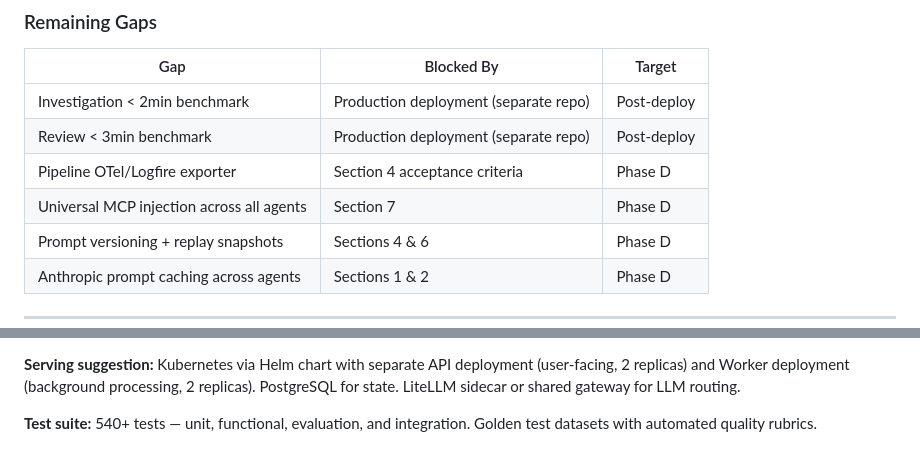
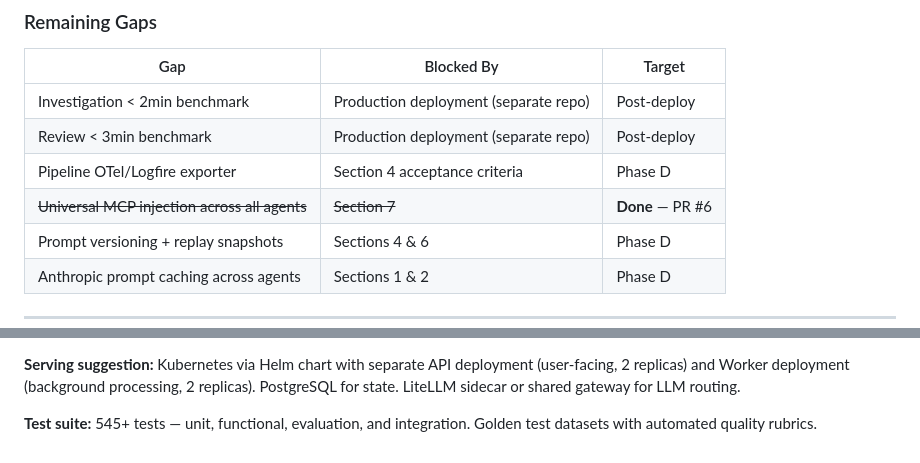
Before and after one commit to offtian/sentinel, a Markdown page: docs/prd.md, 2 parts joined by grey strips. Rendered like a GitHub page.

```diff
--- a/docs/prd.md
+++ b/docs/prd.md
@@ -251,7 +251,7 @@ AgentGateway becomes relevant when:
 | Investigation < 2min benchmark | Production deployment (separate repo) | Post-deploy |
 | Review < 3min benchmark | Production deployment (separate repo) | Post-deploy |
 | Pipeline OTel/Logfire exporter | Section 4 acceptance criteria | Phase D |
-| Universal MCP injection across all agents | Section 7 | Phase D |
+| ~~Universal MCP injection across all agents~~ | ~~Section 7~~ | **Done** — PR #6 |
 | Prompt versioning + replay snapshots | Sections 4 & 6 | Phase D |
 | Anthropic prompt caching across agents | Sections 1 & 2 | Phase D |
 
@@ -305,4 +305,4 @@ AgentGateway becomes relevant when:
 
 **Serving suggestion:** Kubernetes via Helm chart with separate API deployment (user-facing, 2 replicas) and Worker deployment (background processing, 2 replicas). PostgreSQL for state. LiteLLM sidecar or shared gateway for LLM routing.
 
-**Test suite:** 540+ tests — unit, functional, evaluation, and integration. Golden test datasets with automated quality rubrics.
+**Test suite:** 545+ tests — unit, functional, evaluation, and integration. Golden test datasets with automated quality rubrics.
```
Also changed, not shown: other parts of docs/prd.md (+4 -4 lines).
